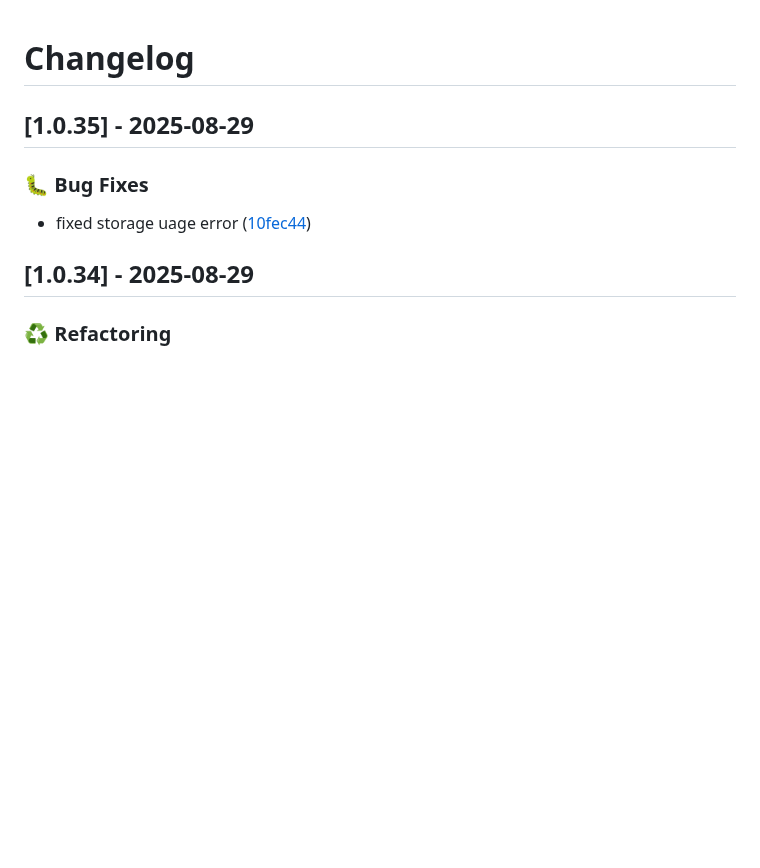
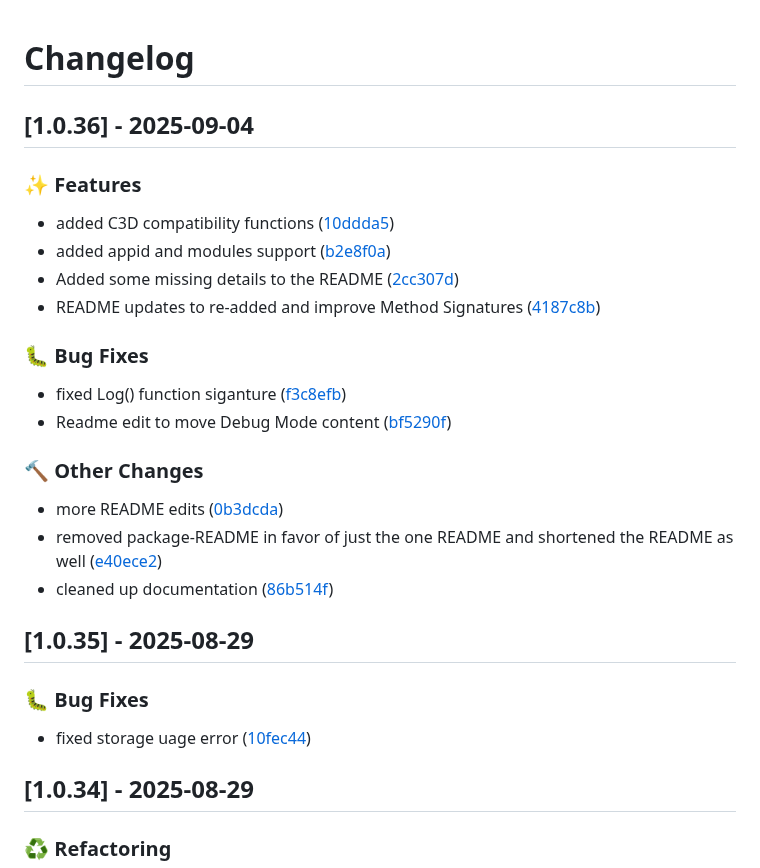
Before and after one commit to ArborXR/abxrlib-for-webxr, a Markdown page: CHANGELOG.md, the part around the change. Drawn GitHub-style; blank space fills up the shorter version.

Commit message:
docs: update changelog for version 1.0.36

```diff
--- a/CHANGELOG.md
+++ b/CHANGELOG.md
@@ -1,4 +1,24 @@
 # Changelog
+
+## [1.0.36] - 2025-09-04
+
+### ✨ Features
+
+- added C3D compatibility functions ([10ddda5](../../commit/10ddda54a71fdec9e9c1c12058b39c9a4aba17a6))
+- added appid and modules support ([b2e8f0a](../../commit/b2e8f0a8589f65c9e562b014e6d001894bc0d6e9))
+- Added some missing details to the README ([2cc307d](../../commit/2cc307d319316872b84b6a2f24558e69d43bbfe3))
+- README updates to re-added and improve Method Signatures ([4187c8b](../../commit/4187c8b8f01480f92432faadea0098c46c4de038))
+
+### 🐛 Bug Fixes
+
+- fixed Log() function siganture ([f3c8efb](../../commit/f3c8efb0ac46127ecd4aa35cd6fa9c4de3a3bc07))
+- Readme edit to move Debug Mode content ([bf5290f](../../commit/bf5290f57e6344504d4bb12e5d680f4b68c4fce3))
+
+### 🔨 Other Changes
+
+- more README edits ([0b3dcda](../../commit/0b3dcda687251dc68d4c281a2d020408533a27a5))
+- removed package-README in favor of just the one README and shortened the README as well ([e40ece2](../../commit/e40ece25453923f1784439852948dd0c0550838d))
+- cleaned up documentation ([86b514f](../../commit/86b514f81d5fe61f39f081da1362d75dc78d8dba))
 
 ## [1.0.35] - 2025-08-29
 
```
